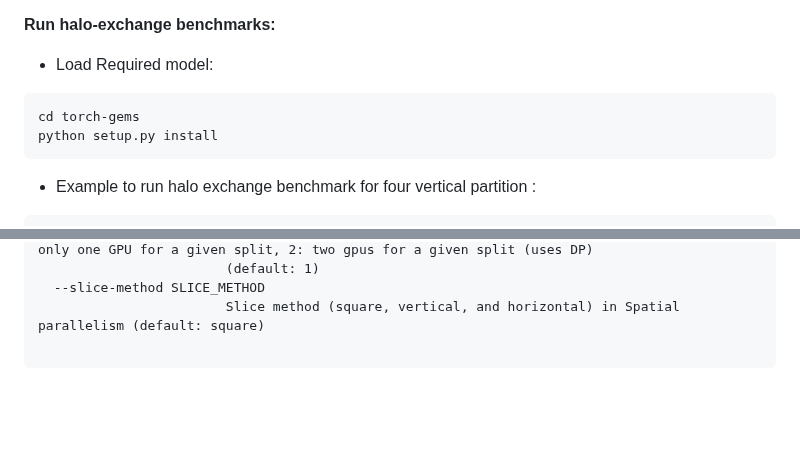
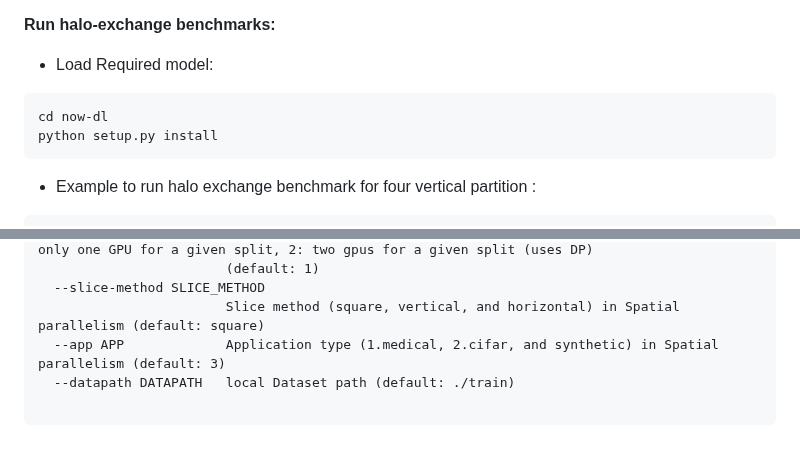
Before and after one commit to OSU-Nowlab/MPI4DL, a Markdown page: benchmarks/spatial/README.md, 2 parts joined by grey strips. Drawn GitHub-style; blank space fills up the shorter version.

````diff
--- a/benchmarks/spatial/README.md
+++ b/benchmarks/spatial/README.md
@@ -14,7 +14,7 @@ Spatial parallelism benchmarks include halo exchange and model benchmarks. These
 
 - Load Required model:
 ```bash
-cd torch-gems
+cd now-dl
 python setup.py install
 ```
 
@@ -117,5 +121,6 @@ optional arguments:
                         (default: 1)
   --slice-method SLICE_METHOD
                         Slice method (square, vertical, and horizontal) in Spatial parallelism (default: square)
-
-</pre>
+  --app APP             Application type (1.medical, 2.cifar, and synthetic) in Spatial parallelism (default: 3)
+  --datapath DATAPATH   local Dataset path (default: ./train)
+  </pre>
````
Also changed, not shown: other parts of benchmarks/spatial/README.md (+30 -26 lines), README.md (+3 -1 lines), docs/assets/images/AmeobaNet_img_size_1024.png, docs/assets/images/AmeobaNet_img_size_2048.png, 9 other files.
